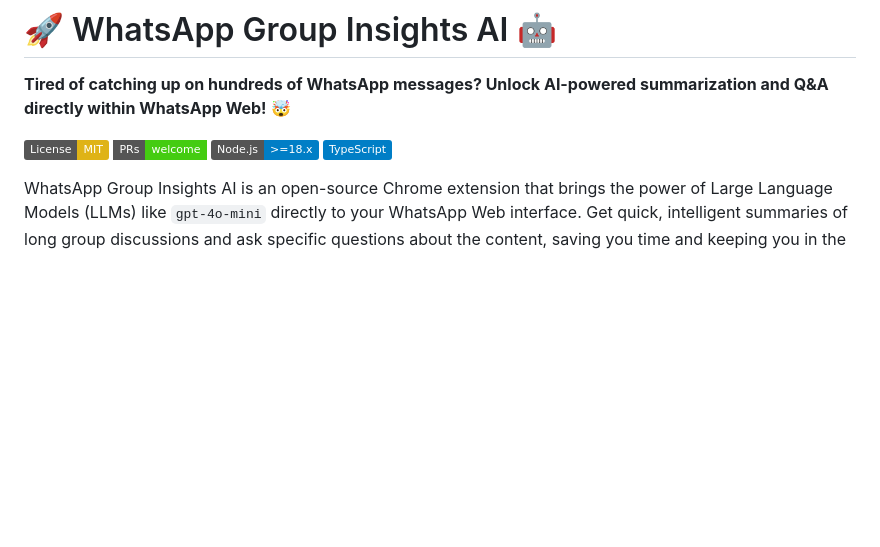
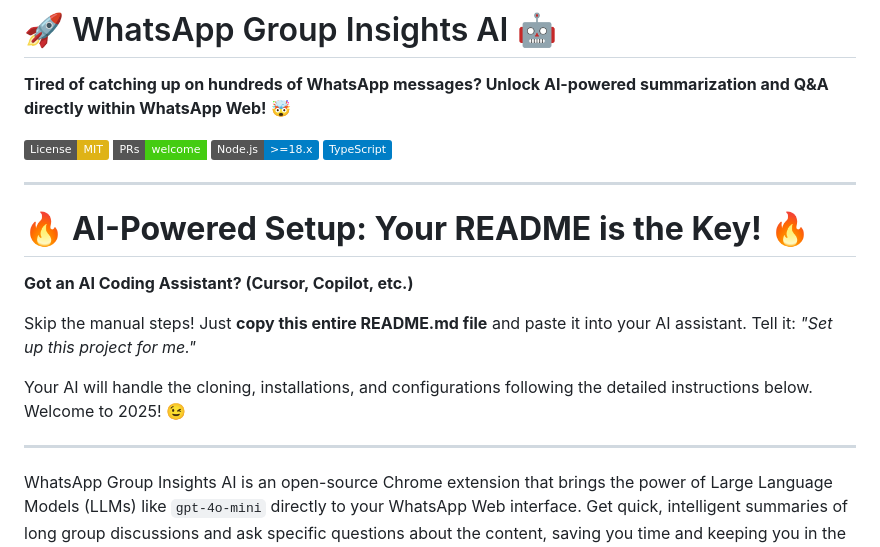
Before and after one commit to romiluz13/whatsapp_ai, a Markdown page: README.md, the part around the change. Drawn GitHub-style; badges without logos; blank space fills up the shorter version.

Commit message:
docs: 🔥 Add AI-Powered Setup call-to-action to README

```diff
--- a/README.md
+++ b/README.md
@@ -6,6 +6,19 @@
 [![PRs Welcome](https://img.shields.io/badge/PRs-welcome-brightgreen.svg?style=flat-square)](http://makeapullrequest.com)
 [![Node.js](https://img.shields.io/badge/Node.js->=18.x-blue.svg)](https://nodejs.org/)
 [![TypeScript](https://img.shields.io/badge/TypeScript-blue.svg)](https://www.typescriptlang.org/)
+
+---
+
+# 🔥 **AI-Powered Setup: Your README is the Key!** 🔥
+
+**Got an AI Coding Assistant? (Cursor, Copilot, etc.)**
+
+Skip the manual steps! Just **copy this entire README.md file** and paste it into your AI assistant.
+Tell it: *"Set up this project for me."*
+
+Your AI will handle the cloning, installations, and configurations following the detailed instructions below. Welcome to 2025! 😉
+
+---
 
 WhatsApp Group Insights AI is an open-source Chrome extension that brings the power of Large Language Models (LLMs) like `gpt-4o-mini` directly to your WhatsApp Web interface. Get quick, intelligent summaries of long group discussions and ask specific questions about the content, saving you time and keeping you in the loop.
 
```
